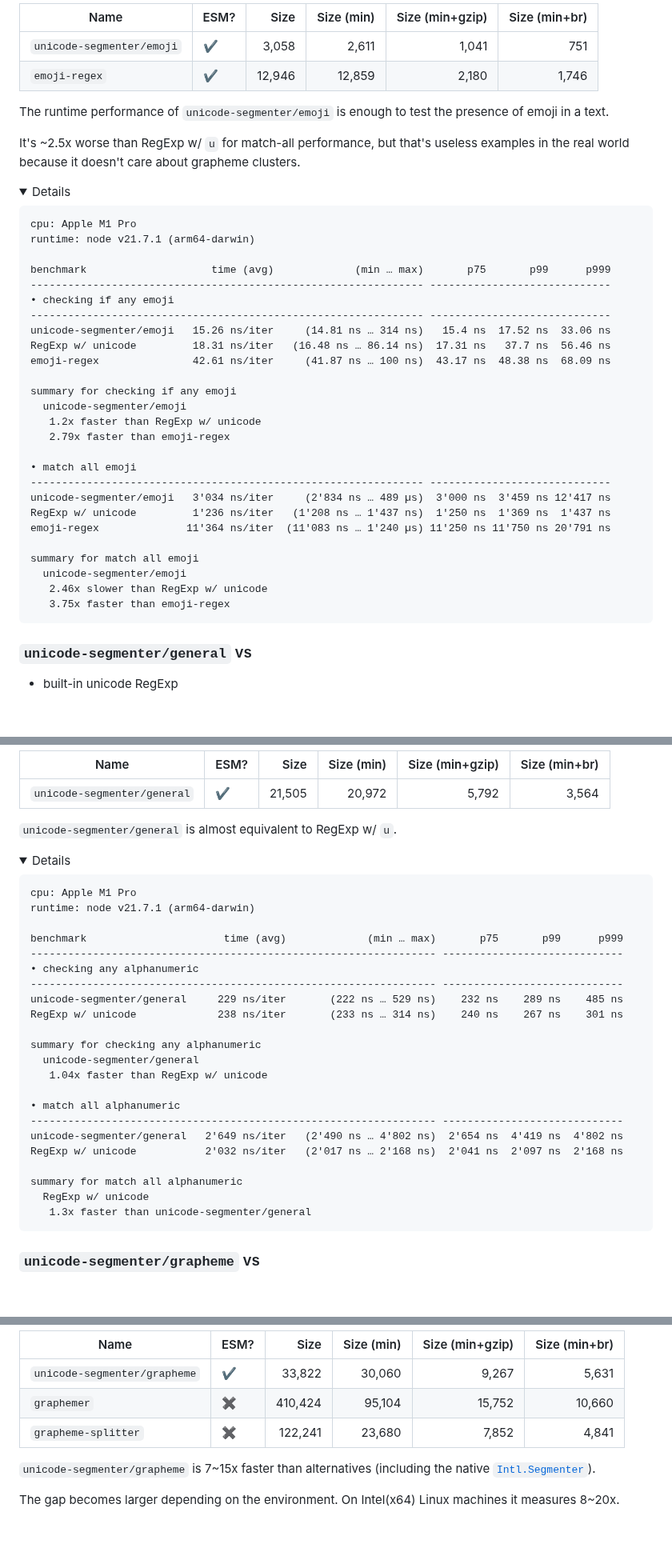
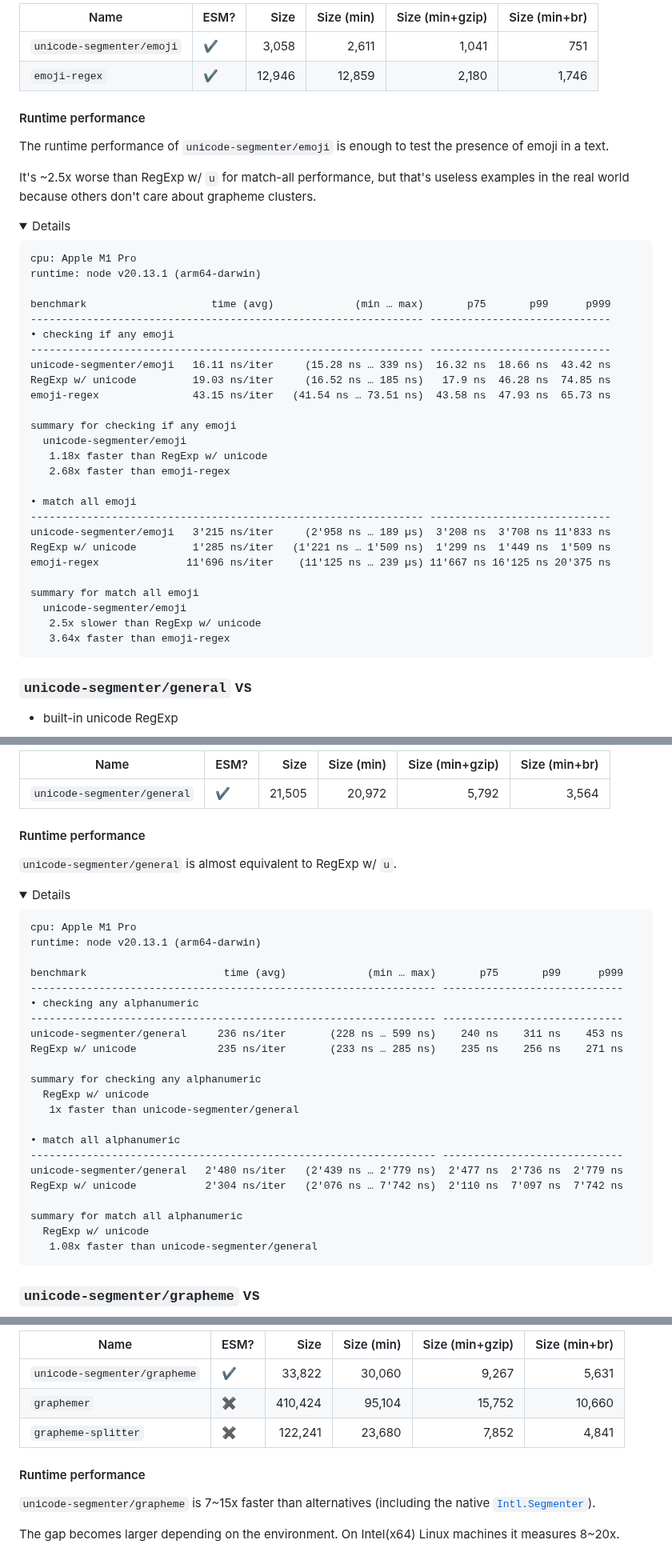
Before and after one commit to cometkim/unicode-segmenter, a Markdown page: README.md, 3 parts joined by grey strips. Shown at 80% size. Drawn GitHub-style; folded sections open; blank space fills up the shorter version.

````diff
--- a/README.md
+++ b/README.md
@@ -120,45 +189,45 @@ Look [benchmark](benchmark) to see how it works.
 
-  | Name                        | ESM? | Size    | Size (min)       | Size (min+gzip)  | Size (min+br)    |
-  |-----------------------------|------|--------:|-----------------:|-----------------:|-----------------:|
-  | `unicode-segmenter/emoji`   |    ✔️ |   3,058 |            2,611 |            1,041 |              751 |
-  | `emoji-regex`               |    ✔️ |  12,946 |           12,859 |            2,180 |            1,746 |
+| Name                        | ESM? | Size    | Size (min)       | Size (min+gzip)  | Size (min+br)    |
+|-----------------------------|------|--------:|-----------------:|-----------------:|-----------------:|
+| `unicode-segmenter/emoji`   |    ✔️ |   3,058 |            2,611 |            1,041 |              751 |
+| `emoji-regex`               |    ✔️ |  12,946 |           12,859 |            2,180 |            1,746 |
 
-</details>
+#### Runtime performance
 
 The runtime performance of `unicode-segmenter/emoji` is enough to test the presence of emoji in a text.
 
-It's ~2.5x worse than RegExp w/ `u` for match-all performance, but that's useless examples in the real world because it doesn't care about grapheme clusters.
+It's ~2.5x worse than RegExp w/ `u` for match-all performance, but that's useless examples in the real world because others don't care about grapheme clusters.
 
 <details>
   <summary>Details</summary>
 
   ```
   cpu: Apple M1 Pro
-  runtime: node v21.7.1 (arm64-darwin)
+  runtime: node v20.13.1 (arm64-darwin)
 
   benchmark                    time (avg)             (min … max)       p75       p99      p999
   --------------------------------------------------------------- -----------------------------
   • checking if any emoji
   --------------------------------------------------------------- -----------------------------
-  unicode-segmenter/emoji   15.26 ns/iter     (14.81 ns … 314 ns)   15.4 ns  17.52 ns  33.06 ns
-  RegExp w/ unicode         18.31 ns/iter   (16.48 ns … 86.14 ns)  17.31 ns   37.7 ns  56.46 ns
-  emoji-regex               42.61 ns/iter     (41.87 ns … 100 ns)  43.17 ns  48.38 ns  68.09 ns
+  unicode-segmenter/emoji   16.11 ns/iter     (15.28 ns … 339 ns)  16.32 ns  18.66 ns  43.42 ns
+  RegExp w/ unicode         19.03 ns/iter     (16.52 ns … 185 ns)   17.9 ns  46.28 ns  74.85 ns
+  emoji-regex               43.15 ns/iter   (41.54 ns … 73.51 ns)  43.58 ns  47.93 ns  65.73 ns
 
   summary for checking if any emoji
     unicode-segmenter/emoji
-     1.2x faster than RegExp w/ unicode
-     2.79x faster than emoji-regex
+     1.18x faster than RegExp w/ unicode
+     2.68x faster than emoji-regex
 
   • match all emoji
   --------------------------------------------------------------- -----------------------------
-  unicode-segmenter/emoji   3'034 ns/iter     (2'834 ns … 489 µs)  3'000 ns  3'459 ns 12'417 ns
-  RegExp w/ unicode         1'236 ns/iter   (1'208 ns … 1'437 ns)  1'250 ns  1'369 ns  1'437 ns
-  emoji-regex              11'364 ns/iter  (11'083 ns … 1'240 µs) 11'250 ns 11'750 ns 20'791 ns
+  unicode-segmenter/emoji   3'215 ns/iter     (2'958 ns … 189 µs)  3'208 ns  3'708 ns 11'833 ns
+  RegExp w/ unicode         1'285 ns/iter   (1'221 ns … 1'509 ns)  1'299 ns  1'449 ns  1'509 ns
+  emoji-regex              11'696 ns/iter    (11'125 ns … 239 µs) 11'667 ns 16'125 ns 20'375 ns
 
   summary for match all emoji
     unicode-segmenter/emoji
-     2.46x slower than RegExp w/ unicode
-     3.75x faster than emoji-regex
+     2.5x slower than RegExp w/ unicode
+     3.64x faster than emoji-regex
   ```
 
 </details>
@@ -172,9 +240,9 @@ It's ~2.5x worse than RegExp w/ `u` for match-all performance, but that's useles
 
-  | Name                        | ESM? | Size    | Size (min)       | Size (min+gzip)  | Size (min+br)    |
-  |-----------------------------|------|--------:|-----------------:|-----------------:|-----------------:|
-  | `unicode-segmenter/general` |    ✔️ |  21,505 |           20,972 |            5,792 |            3,564 |
+| Name                        | ESM? | Size    | Size (min)       | Size (min+gzip)  | Size (min+br)    |
+|-----------------------------|------|--------:|-----------------:|-----------------:|-----------------:|
+| `unicode-segmenter/general` |    ✔️ |  21,505 |           20,972 |            5,792 |            3,564 |
 
-</details>
+#### Runtime performance
 
 `unicode-segmenter/general` is almost equivalent to RegExp w/ `u`.
 
@@ -183,27 +251,27 @@ It's ~2.5x worse than RegExp w/ `u` for match-all performance, but that's useles
 
   ```
   cpu: Apple M1 Pro
-  runtime: node v21.7.1 (arm64-darwin)
+  runtime: node v20.13.1 (arm64-darwin)
 
   benchmark                      time (avg)             (min … max)       p75       p99      p999
   ----------------------------------------------------------------- -----------------------------
   • checking any alphanumeric
   ----------------------------------------------------------------- -----------------------------
-  unicode-segmenter/general     229 ns/iter       (222 ns … 529 ns)    232 ns    289 ns    485 ns
-  RegExp w/ unicode             238 ns/iter       (233 ns … 314 ns)    240 ns    267 ns    301 ns
+  unicode-segmenter/general     236 ns/iter       (228 ns … 599 ns)    240 ns    311 ns    453 ns
+  RegExp w/ unicode             235 ns/iter       (233 ns … 285 ns)    235 ns    256 ns    271 ns
 
   summary for checking any alphanumeric
-    unicode-segmenter/general
-     1.04x faster than RegExp w/ unicode
+    RegExp w/ unicode
+     1x faster than unicode-segmenter/general
 
   • match all alphanumeric
   ----------------------------------------------------------------- -----------------------------
-  unicode-segmenter/general   2'649 ns/iter   (2'490 ns … 4'802 ns)  2'654 ns  4'419 ns  4'802 ns
-  RegExp w/ unicode           2'032 ns/iter   (2'017 ns … 2'168 ns)  2'041 ns  2'097 ns  2'168 ns
+  unicode-segmenter/general   2'480 ns/iter   (2'439 ns … 2'779 ns)  2'477 ns  2'736 ns  2'779 ns
+  RegExp w/ unicode           2'304 ns/iter   (2'076 ns … 7'742 ns)  2'110 ns  7'097 ns  7'742 ns
 
   summary for match all alphanumeric
     RegExp w/ unicode
-     1.3x faster than unicode-segmenter/general
+     1.08x faster than unicode-segmenter/general
   ```
 
 </details>
@@ -219,11 +286,11 @@ It's ~2.5x worse than RegExp w/ `u` for match-all performance, but that's useles
 
-  | Name                         | ESM? | Size    | Size (min)       | Size (min+gzip)  | Size (min+br)    |
-  |------------------------------|------|--------:|-----------------:|-----------------:|-----------------:|
-  | `unicode-segmenter/grapheme` |    ✔️ |  33,822 |           30,060 |            9,267 |            5,631 |
-  | `graphemer`                  |    ✖️ ️| 410,424 |           95,104 |           15,752 |           10,660 |
-  | `grapheme-splitter`          |    ✖️ | 122,241 |           23,680 |            7,852 |            4,841 |
+| Name                         | ESM? | Size    | Size (min)       | Size (min+gzip)  | Size (min+br)    |
+|------------------------------|------|--------:|-----------------:|-----------------:|-----------------:|
+| `unicode-segmenter/grapheme` |    ✔️ |  33,822 |           30,060 |            9,267 |            5,631 |
+| `graphemer`                  |    ✖️ ️| 410,424 |           95,104 |           15,752 |           10,660 |
+| `grapheme-splitter`          |    ✖️ | 122,241 |           23,680 |            7,852 |            4,841 |
 
-</details>
+#### Runtime performance
 
 `unicode-segmenter/grapheme` is 7~15x faster than alternatives (including the native [`Intl.Segmenter`]).
 
````
Also changed, not shown: other parts of README.md (+113 -45 lines).
